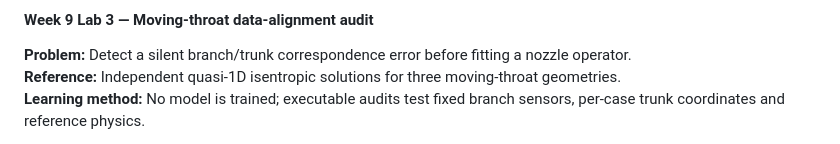
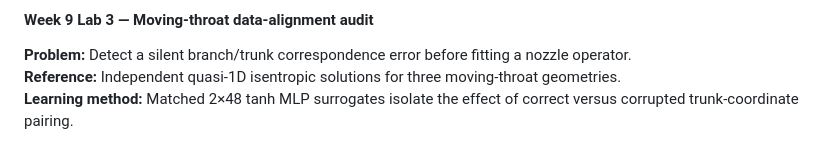
Before and after one commit to Ehsan-Roohi/FlowMLLab, a Markdown page: README.md, the part around the change printed below. Rendered like a GitHub page.

Commit message:
docs: show predictive impact of Week 9 alignment audit

```diff
--- a/README.md
+++ b/README.md
@@ -284,5 +284,5 @@ these are historical-holdout regression results, not fresh blind validation.
 
 **Problem:** Detect a silent branch/trunk correspondence error before fitting a nozzle operator.<br>
 **Reference:** Independent quasi-1D isentropic solutions for three moving-throat geometries.<br>
-**Learning method:** No model is trained; executable audits test fixed branch sensors, per-case trunk coordinates and reference physics.
+**Learning method:** Matched 2×48 tanh MLP surrogates isolate the effect of correct versus corrupted trunk-coordinate pairing.
 
```
Also changed, not shown: other parts of README.md (+7 -6 lines), results/nozzle_alignment_audit/README.md (added, +32 -0 lines), results/nozzle_alignment_audit/nozzle_alignment_impact.png (added), 3 other files.
